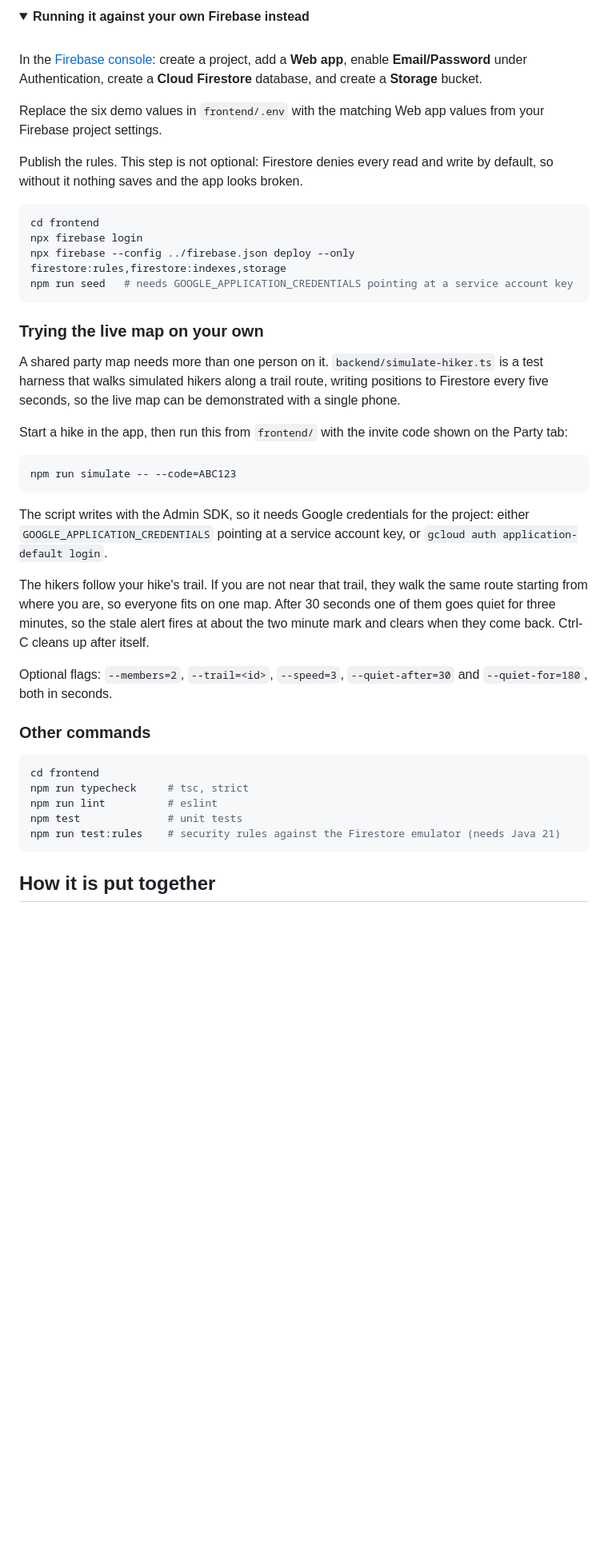
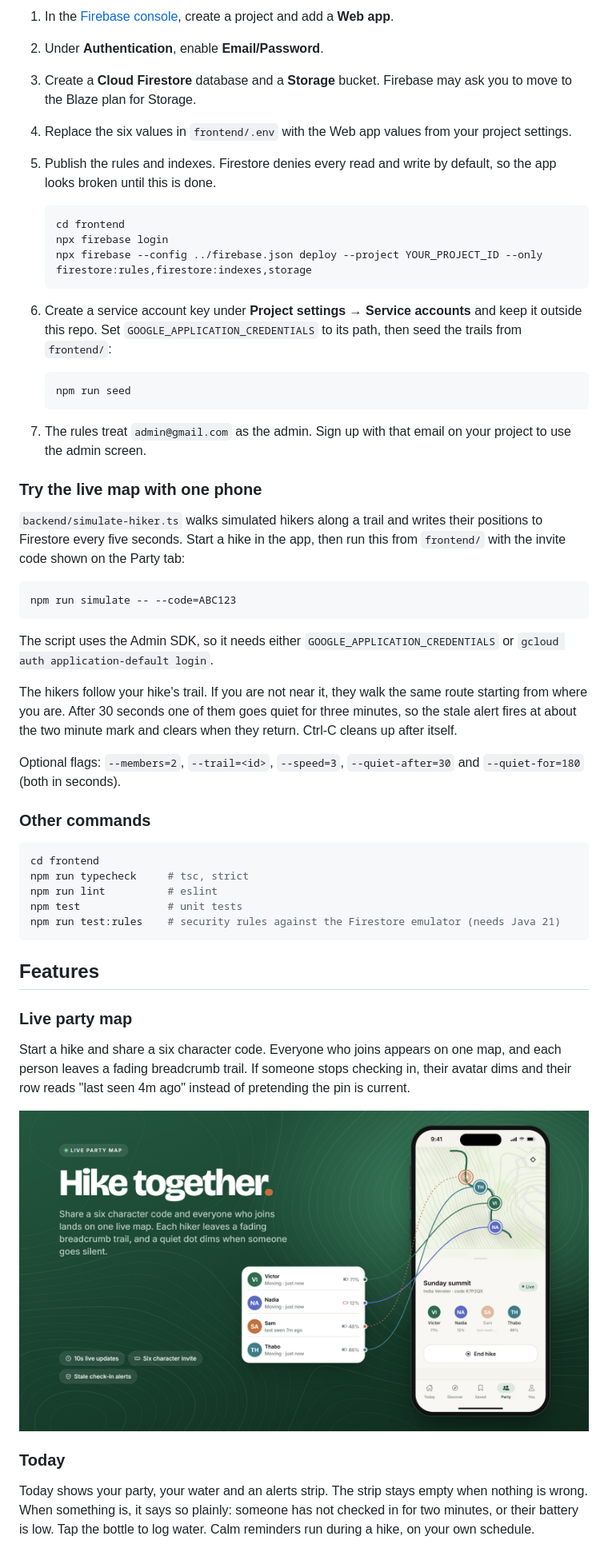
Before and after one commit to victordupreez0/Trail, a Markdown page: README.md, the part around one of its changes. Shown at 80% size. Rendered like a GitHub page; pictures changed too: trail_mockups/trail-02-party.jpg (added); folded sections open; blank space fills up the shorter version.

````diff
--- a/README.md
+++ b/README.md
@@ -162,52 +94,49 @@ On WiFi that blocks phone to laptop traffic, which is most campus networks, use
 
-<details>
-<summary><b>Running it against your own Firebase instead</b></summary>
+1. In the [Firebase console](https://console.firebase.google.com), create a project and add a
+   **Web app**.
+2. Under **Authentication**, enable **Email/Password**.
+3. Create a **Cloud Firestore** database and a **Storage** bucket. Firebase may ask you to move to
+   the Blaze plan for Storage.
+4. Replace the six values in `frontend/.env` with the Web app values from your project settings.
+5. Publish the rules and indexes. Firestore denies every read and write by default, so the app
+   looks broken until this is done.
 
-<br>
+   ```bash
+   cd frontend
+   npx firebase login
+   npx firebase --config ../firebase.json deploy --project YOUR_PROJECT_ID --only firestore:rules,firestore:indexes,storage
+   ```
 
-In the [Firebase console](https://console.firebase.google.com): create a project, add a
-**Web app**, enable **Email/Password** under Authentication, create a **Cloud Firestore**
-database, and create a **Storage** bucket.
+6. Create a service account key under **Project settings → Service accounts** and keep it outside
+   this repo. Set `GOOGLE_APPLICATION_CREDENTIALS` to its path, then seed the trails from
+   `frontend/`:
 
-Replace the six demo values in `frontend/.env` with the matching Web app values from
-your Firebase project settings.
+   ```bash
+   npm run seed
+   ```
 
-Publish the rules. This step is not optional: Firestore denies every read and write by
-default, so without it nothing saves and the app looks broken.
+7. The rules treat `admin@gmail.com` as the admin. Sign up with that email on your project to use
+   the admin screen.
 
-```bash
-cd frontend
-npx firebase login
-npx firebase --config ../firebase.json deploy --only firestore:rules,firestore:indexes,storage
-npm run seed   # needs GOOGLE_APPLICATION_CREDENTIALS pointing at a service account key
-```
+### Try the live map with one phone
 
-</details>
-
-### Trying the live map on your own
-
-A shared party map needs more than one person on it. `backend/simulate-hiker.ts` is a
-test harness that walks simulated hikers along a trail route, writing positions to
-Firestore every five seconds, so the live map can be demonstrated with a single phone.
-
-Start a hike in the app, then run this from `frontend/` with the invite code shown on
-the Party tab:
+`backend/simulate-hiker.ts` walks simulated hikers along a trail and writes their positions to
+Firestore every five seconds. Start a hike in the app, then run this from `frontend/` with the
+invite code shown on the Party tab:
 
 ```bash
 npm run simulate -- --code=ABC123
 ```
 
-The script writes with the Admin SDK, so it needs Google credentials for the project:
-either `GOOGLE_APPLICATION_CREDENTIALS` pointing at a service account key, or
+The script uses the Admin SDK, so it needs either `GOOGLE_APPLICATION_CREDENTIALS` or
 `gcloud auth application-default login`.
 
-The hikers follow your hike's trail. If you are not near that trail, they walk the same
-route starting from where you are, so everyone fits on one map. After 30 seconds one of
-them goes quiet for three minutes, so the stale alert fires at about the two minute mark
-and clears when they come back. Ctrl-C cleans up after itself.
+The hikers follow your hike's trail. If you are not near it, they walk the same route starting from
+where you are. After 30 seconds one of them goes quiet for three minutes, so the stale alert fires
+at about the two minute mark and clears when they return. Ctrl-C cleans up after itself.
 
-Optional flags: `--members=2`, `--trail=<id>`, `--speed=3`, `--quiet-after=30` and
-`--quiet-for=180`, both in seconds.
+Optional flags: `--members=2`, `--trail=<id>`, `--speed=3`, `--quiet-after=30` and `--quiet-for=180`
+(both in seconds).
 
 ### Other commands
 
@@ -219,4 +148,19 @@ npm test              # unit tests
 npm run test:rules    # security rules against the Firestore emulator (needs Java 21)
 ```
 
-## How it is put together
+## Features
+
+### Live party map
+
+Start a hike and share a six character code. Everyone who joins appears on one map, and each person
+leaves a fading breadcrumb trail. If someone stops checking in, their avatar dims and their row
+reads "last seen 4m ago" instead of pretending the pin is current.
+
+![Party screen with four hikers on a live map and their status list](trail_mockups/trail-02-party.jpg)
+
+### Today
+
+Today shows your party, your water and an alerts strip. The strip stays empty when nothing is
+wrong. When something is, it says so plainly: someone has not checked in for two minutes, or their
+battery is low. Tap the bottle to log water. Calm reminders run during a hike, on your own schedule.
+
````
Also changed, not shown: other parts of README.md (+218 -202 lines), trail_mockups/trail-01-cover.jpg (added), trail_mockups/trail-03-today.jpg (added), trail_mockups/trail-04-discover.jpg (added), trail_mockups/trail-05-summary.jpg (added), trail_mockups/trail-06-all-screens.jpg (added).
